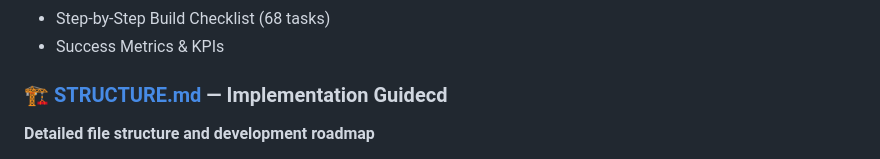
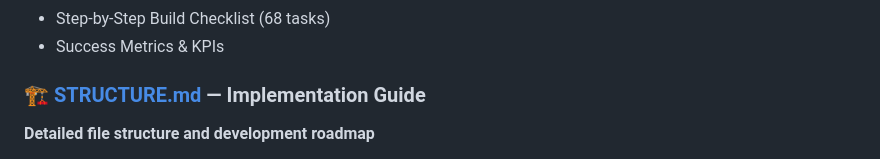
Before and after one commit to siamsadmanazad/Project-Zenith, a Markdown page: README.md, the part around one of its changes. GitHub-like rendering.

```diff
--- a/README.md
+++ b/README.md
@@ -18,7 +18,7 @@
 - Step-by-Step Build Checklist (68 tasks)
 - Success Metrics & KPIs
 
-### 🏗️ [STRUCTURE.md](../STRUCTURE.md) — Implementation Guidecd
+### 🏗️ [STRUCTURE.md](STRUCTURE.md) — Implementation Guide
 **Detailed file structure and development roadmap**
 
 - Complete directory tree with all 41 created files
```
Also changed, not shown: other parts of README.md (+2 -2 lines).
